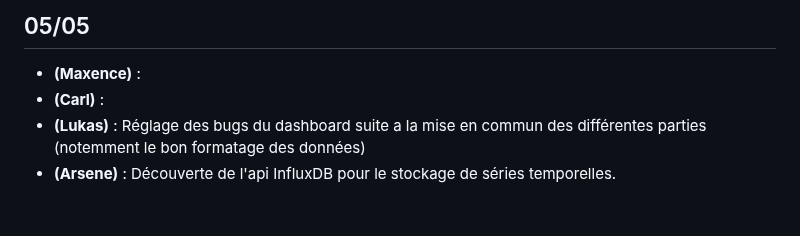
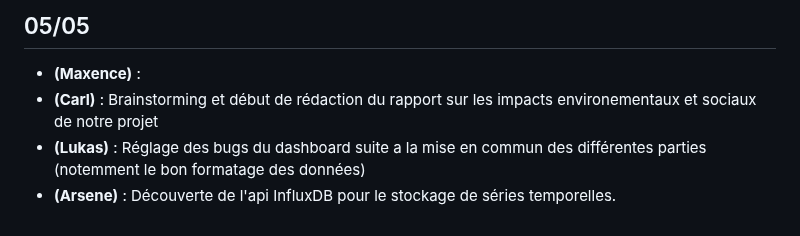
Before and after one commit to carlmonnaert/Medical-AI, a Markdown page: SUIVI.md, the part around the change. Drawn GitHub-style.

```diff
--- a/SUIVI.md
+++ b/SUIVI.md
@@ -92,6 +92,6 @@ Brainstorming  **(Tout le monde)** : On aimerait pouvoir créer une simulation q
 
 
 - **(Maxence)** :
-- **(Carl)** :
+- **(Carl)** : Brainstorming et début de rédaction du rapport sur les impacts environementaux et sociaux de notre projet
 - **(Lukas)** : Réglage des bugs du dashboard suite a la mise en commun des différentes parties (notemment le bon formatage des données)
 - **(Arsene)** : Découverte de l'api InfluxDB pour le stockage de séries temporelles.
```
